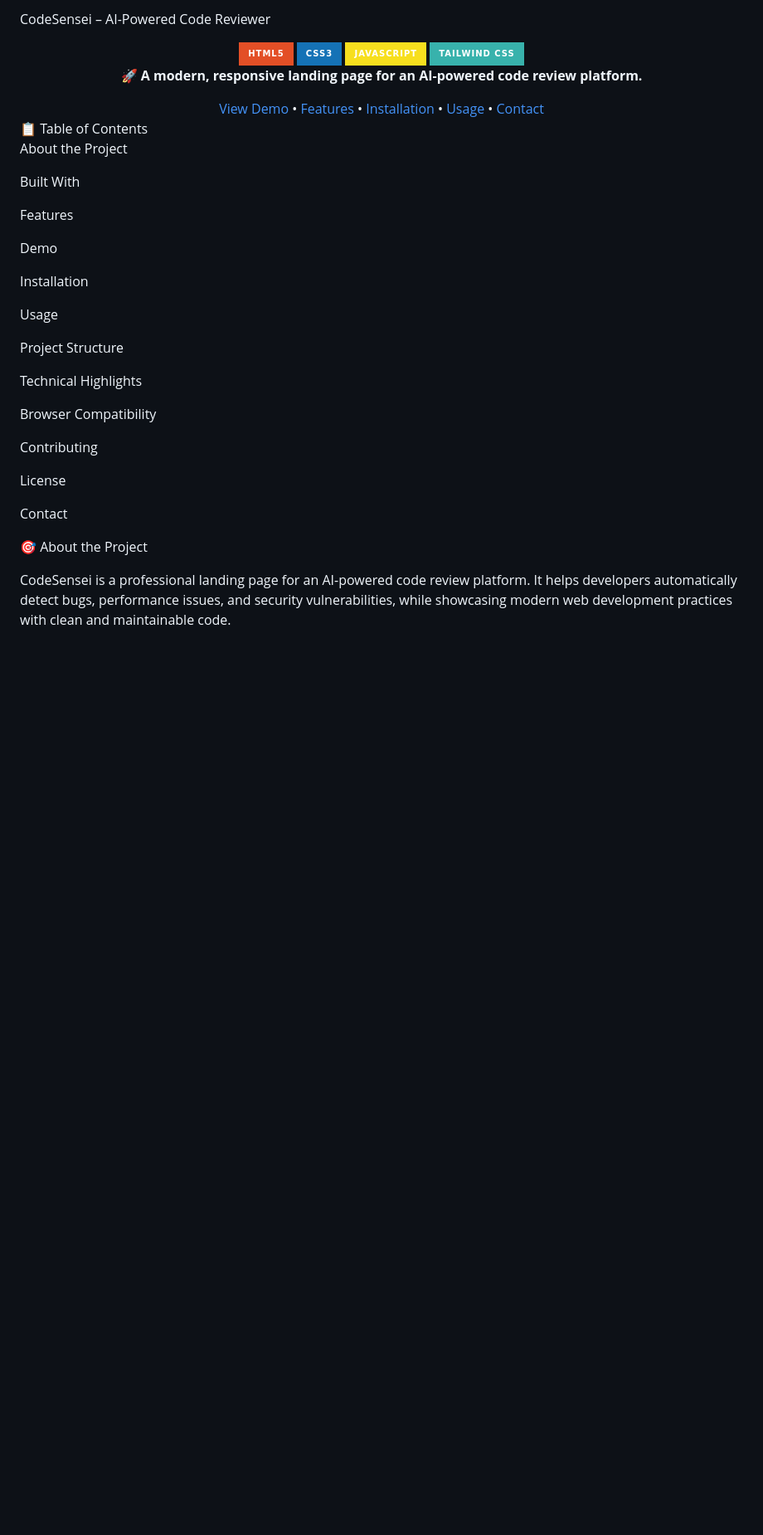
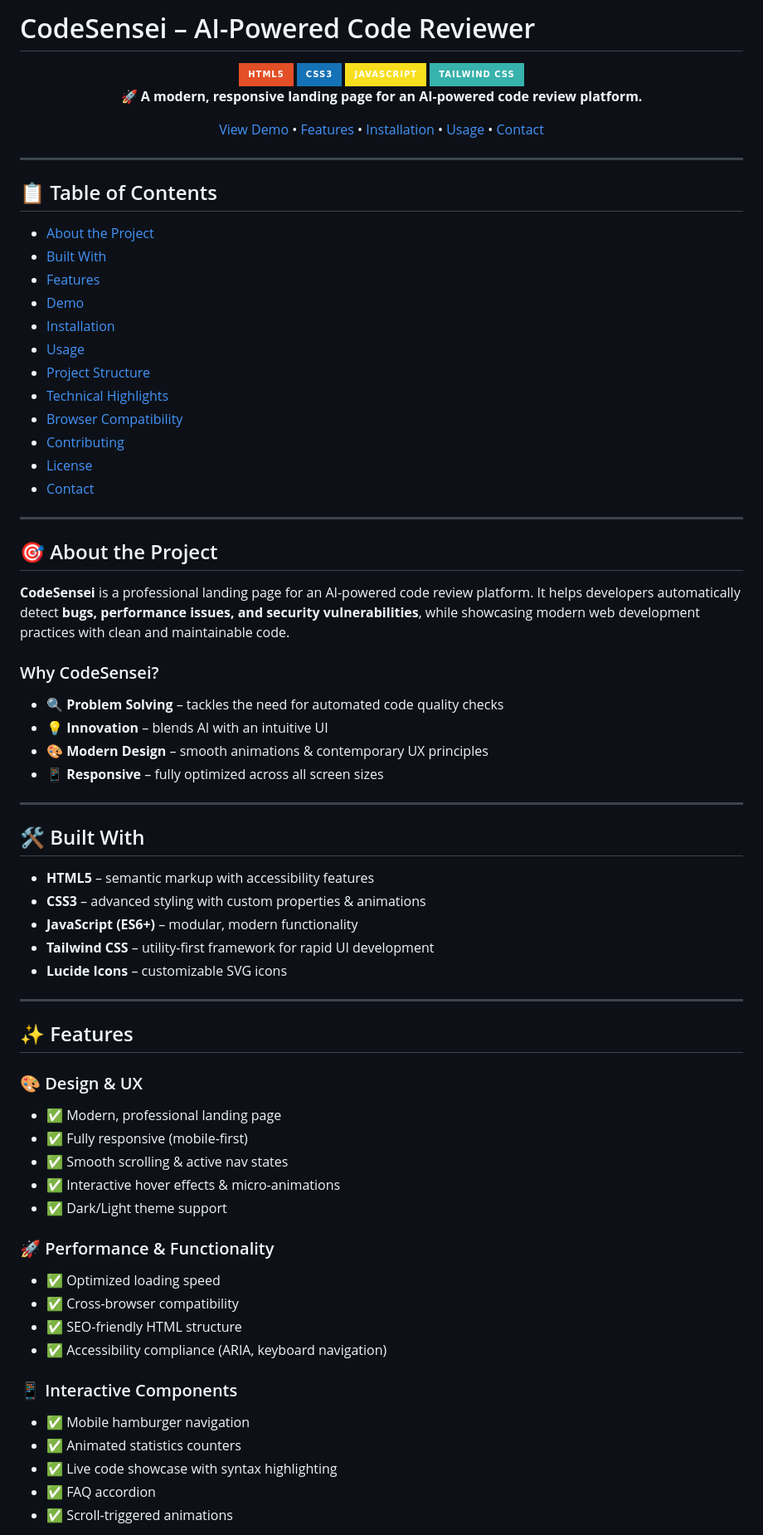
Before and after one commit to itsakash-real/CodeSensei-AI-Powered-Code-Reviewer-Frontend, a Markdown page: README.md, the part around one of its changes. Shown at 83% size. Rendered like a GitHub page; badges without logos; blank space fills up the shorter version.

```diff
--- a/README.md
+++ b/README.md
@@ -1,32 +1,78 @@
-CodeSensei – AI-Powered Code Reviewer
-<div align="center"> <img src="https://img.shields.io/badge/HTML5-E34F26?style=for-the-badge&logo=html5&logoColor=white"/> <img src="https://img.shields.io/badge/CSS3-1572B6?style=for-the-badge&logo=css3&logoColor=white"/> <img src="https://img.shields.io/badge/JavaScript-F7DF1E?style=for-the-badge&logo=javascript&logoColor=black"/> <img src="https://img.shields.io/badge/Tailwind_CSS-38B2AC?style=for-the-badge&logo=tailwind-css&logoColor=white"/> </div> <div align="center"> <p><strong>🚀 A modern, responsive landing page for an AI-powered code review platform.</strong></p> <a href="#demo">View Demo</a> • <a href="#features">Features</a> • <a href="#installation">Installation</a> • <a href="#usage">Usage</a> • <a href="#contact">Contact</a> </div>
-📋 Table of Contents
+# CodeSensei – AI-Powered Code Reviewer
 
-About the Project
+<div align="center">
+  <img src="https://img.shields.io/badge/HTML5-E34F26?style=for-the-badge&logo=html5&logoColor=white"/>
+  <img src="https://img.shields.io/badge/CSS3-1572B6?style=for-the-badge&logo=css3&logoColor=white"/>
+  <img src="https://img.shields.io/badge/JavaScript-F7DF1E?style=for-the-badge&logo=javascript&logoColor=black"/>
+  <img src="https://img.shields.io/badge/Tailwind_CSS-38B2AC?style=for-the-badge&logo=tailwind-css&logoColor=white"/>
+</div>
 
-Built With
+<div align="center">
+  <p><strong>🚀 A modern, responsive landing page for an AI-powered code review platform.</strong></p>
+  <a href="#demo">View Demo</a> •
+  <a href="#features">Features</a> •
+  <a href="#installation">Installation</a> •
+  <a href="#usage">Usage</a> •
+  <a href="#contact">Contact</a>
+</div>
 
-Features
+---
 
-Demo
+## 📋 Table of Contents
+- [About the Project](#-about-the-project)
+- [Built With](#-built-with)
+- [Features](#-features)
+- [Demo](#-demo)
+- [Installation](#-installation)
+- [Usage](#-usage)
+- [Project Structure](#-project-structure)
+- [Technical Highlights](#-technical-highlights)
+- [Browser Compatibility](#-browser-compatibility)
+- [Contributing](#-contributing)
+- [License](#-license)
+- [Contact](#-contact)
 
-Installation
+---
 
-Usage
+## 🎯 About the Project
+**CodeSensei** is a professional landing page for an AI-powered code review platform. It helps developers automatically detect **bugs, performance issues, and security vulnerabilities**, while showcasing modern web development practices with clean and maintainable code.
 
-Project Structure
+### Why CodeSensei?
+- 🔍 **Problem Solving** – tackles the need for automated code quality checks
+- 💡 **Innovation** – blends AI with an intuitive UI
+- 🎨 **Modern Design** – smooth animations & contemporary UX principles
+- 📱 **Responsive** – fully optimized across all screen sizes
 
-Technical Highlights
+---
 
-Browser Compatibility
+## 🛠️ Built With
+- **HTML5** – semantic markup with accessibility features
+- **CSS3** – advanced styling with custom properties & animations
+- **JavaScript (ES6+)** – modular, modern functionality
+- **Tailwind CSS** – utility-first framework for rapid UI development
+- **Lucide Icons** – customizable SVG icons
 
-Contributing
+---
 
-License
+## ✨ Features
 
-Contact
+### 🎨 Design & UX
+- ✅ Modern, professional landing page
+- ✅ Fully responsive (mobile-first)
+- ✅ Smooth scrolling & active nav states
+- ✅ Interactive hover effects & micro-animations
+- ✅ Dark/Light theme support
 
-🎯 About the Project
+### 🚀 Performance & Functionality
+- ✅ Optimized loading speed
+- ✅ Cross-browser compatibility
+- ✅ SEO-friendly HTML structure
+- ✅ Accessibility compliance (ARIA, keyboard navigation)
 
-CodeSensei is a professional landing page for an AI-powered code review platform. It helps developers automatically detect bugs, performance issues, and security vulnerabilities, while showcasing modern web development practices with clean and maintainable code.
+### 📱 Interactive Components
+- ✅ Mobile hamburger navigation
+- ✅ Animated statistics counters
+- ✅ Live code showcase with syntax highlighting
+- ✅ FAQ accordion
+- ✅ Scroll-triggered animations
 
```
Also changed, not shown: other parts of README.md (+21 -146 lines).
